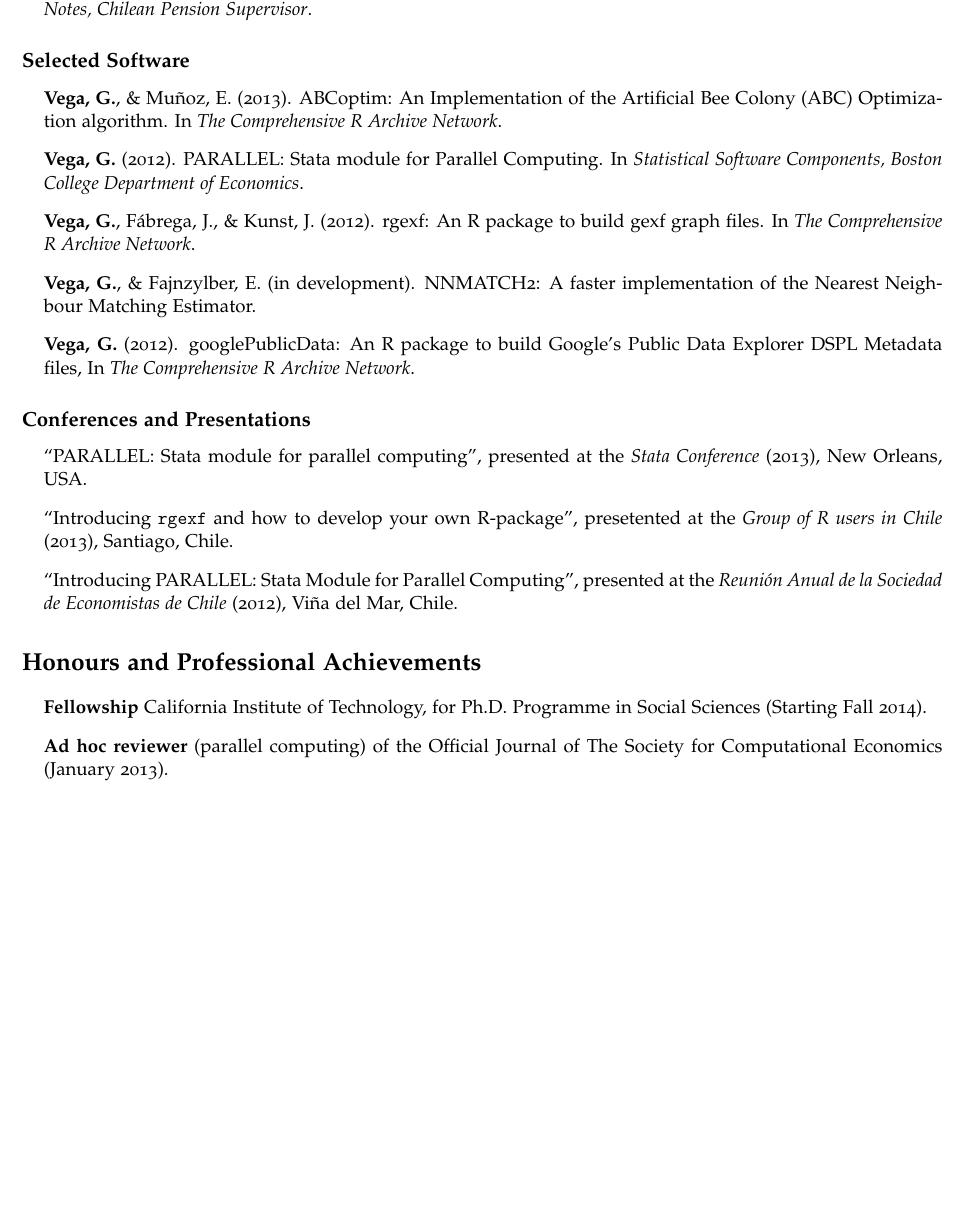
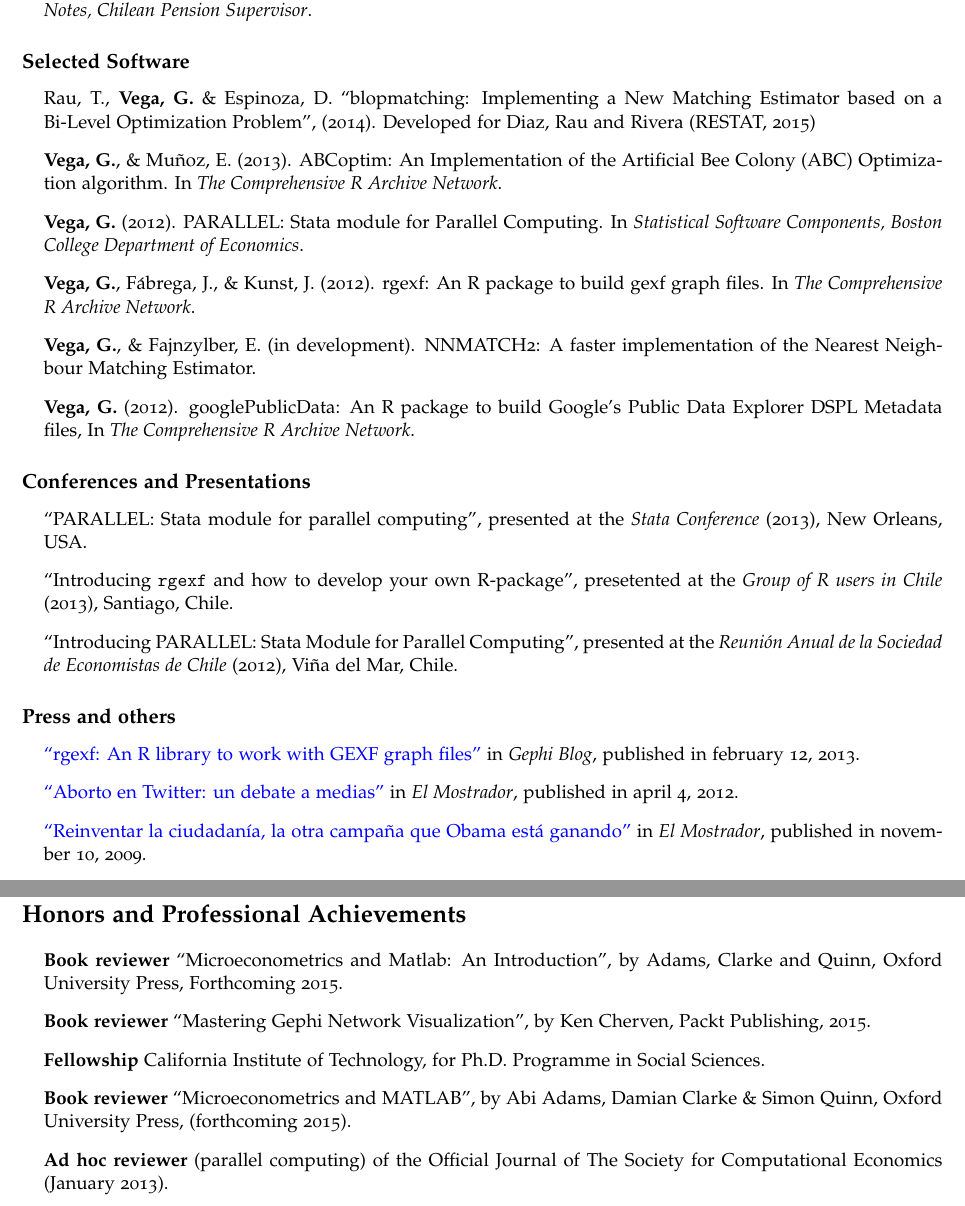
Before and after one commit to gvegayon/resume, a LaTeX CV (cv_george_en.tex): part of page 2 of 3 before the commit and two parts of pages 2 and 3 of 3 after it, the two joined at a grey line, cut so that both start at the same text, the shorter picture padded with empty space. Compiled offline with pdfLaTeX.

```diff
--- a/cv_george_en.tex
+++ b/cv_george_en.tex
@@ -26,11 +26,11 @@
 %\usepackage[T1]{fontenc}
 
 % Set your name here
-\def\name{George G. Vega}
+\def\name{George G. Vega Yon}
 
 % Replace this with a link to your CV if you like, or set it empty
 % (as in \def\footerlink{}) to remove the link in the footer:
-\def\footerlink{http://www.ggvega.com}
+\def\footerlink{http://its.caltech.edu/$\sim$gvegayon}
 
 % The following metadata will show up in the PDF properties
 \hypersetup{
@@ -154,9 +156,9 @@
 
 \subsection*{Selected Software}
 \begin{itemize}
+\item Rau, T., {\bf Vega, G.} \& Espinoza, D. ``blopmatching: Implementing a New Matching Estimator based on a Bi-Level Optimization Problem'', (2014). Developed for Diaz, Rau and Rivera (RESTAT, 2015)
 \item {\bf Vega, G.}, \& Mu\~noz, E. (2013). ABCoptim: An Implementation of the Artificial Bee Colony (ABC) Optimization algorithm. In {\it The Comprehensive R Archive Network}.
 \item {\bf Vega, G.} (2012). PARALLEL: Stata module for Parallel Computing. In {\it Statistical Software Components, Boston College Department of Economics}.
-%\item ``blopmatching: Implementing a New Matching Estimator based on a Bi-Level Optimization Problem'', in development.
 \item {\bf Vega, G.}, F\'abrega, J., \& Kunst, J. (2012). rgexf: An R package to build gexf graph files. In {\it The Comprehensive R Archive Network}.
 \item {\bf Vega, G.}, \& Fajnzylber, E. (in development). NNMATCH2: A faster implementation of the Nearest Neighbour Matching Estimator.
 \item {\bf Vega, G.} (2012). googlePublicData: An R package to build Google's Public Data Explorer DSPL Metadata files, In {\it The Comprehensive R Archive Network}.
@@ -170,17 +172,22 @@
 \item ``Introducing PARALLEL: Stata Module for Parallel Computing'', presented at the {\it Reuni\'on Anual de la Sociedad de Economistas de Chile} (2012), Vi\~na del Mar, Chile.
 \end{itemize}
 
-% \begin{itemize}
-%\item
-%\href{https://gephi.org/2013/rgexf-an-r-library-to-work-with-gexf-graph-files/}{``rgexf: An R library to work with GEXF graph files''} in {\it Gephi Blog}, published in february 12, 2013.
-%\item \href{http://www.elmostrador.cl/opinion/2012/04/04/aborto-en-twitter-un-debate-a-medias/}{``Aborto en Twitter: un debate a medias''} in {\it El Mostrador}, published in april 4, 2012.
-%\item \href{http://www.uai.cl/200911165701/columna-de-opinion/columnas-opinion/reinventar-la-ciudadania-la-otra-campana-que-obama-esta-ganando}{``Reinventar la ciudadanía, la otra campaña que Obama está ganando''} in {\it El Mostrador}, published in november 10, 2009.
-%\end{itemize}
+\subsection*{Press and others}
 
-\section*{Honours and Professional Achievements}
+ \begin{itemize}
+\item
+\href{https://gephi.wordpress.com/2013/02/12/rgexf-an-r-library-to-work-with-gexf-graph-files/}{``rgexf: An R library to work with GEXF graph files''} in {\it Gephi Blog}, published in february 12, 2013.
+\item \href{http://www.elmostrador.cl/opinion/2012/04/04/aborto-en-twitter-un-debate-a-medias/}{``Aborto en Twitter: un debate a medias''} in {\it El Mostrador}, published in april 4, 2012.
+\item \href{http://www.uai.cl/200911165701/columna-de-opinion/columnas-opinion/reinventar-la-ciudadania-la-otra-campana-que-obama-esta-ganando}{``Reinventar la ciudadanía, la otra campaña que Obama está ganando''} in {\it El Mostrador}, published in november 10, 2009.
+\end{itemize}
+
+\section*{Honors and Professional Achievements}
 
 \begin{itemize}
-\item \textbf{Fellowship} California Institute of Technology, for Ph.D. Programme in Social Sciences (Starting Fall 2014).
+\item \textbf{Book reviewer} ``Microeconometrics and Matlab: An Introduction'', by Adams, Clarke and Quinn, Oxford University Press, Forthcoming 2015.
+\item \textbf{Book reviewer} ``Mastering Gephi Network Visualization'', by Ken Cherven, Packt Publishing, 2015.
+\item \textbf{Fellowship} California Institute of Technology, for Ph.D. Programme in Social Sciences.
+\item \textbf{Book reviewer} ``Microeconometrics and MATLAB'', by Abi Adams, Damian Clarke \& Simon Quinn, Oxford University Press, (forthcoming 2015).
 \item \textbf{Ad hoc reviewer} (parallel computing) of the Official Journal of The Society for Computational Economics (January 2013).
 \item \textbf{Book reviewer} ``Network Graph Analysis and Visualization with Gephi'', by Ken Cherven, Packt Publishing, 2013.
 \item \textbf{Founder of the R Users Group in Chile} Starting in January 2013.
```
Also changed, not shown: cv_george_en.pdf, cv_george_en.tex (22 more changed lines).
